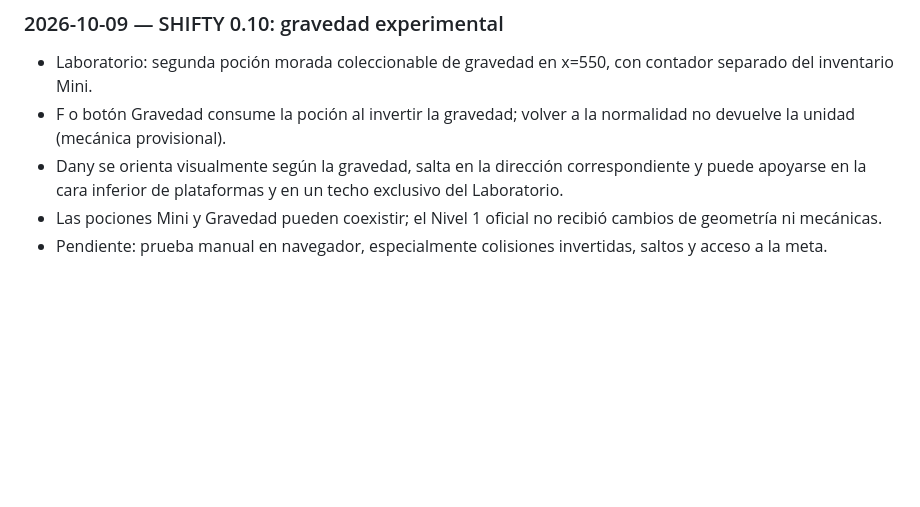
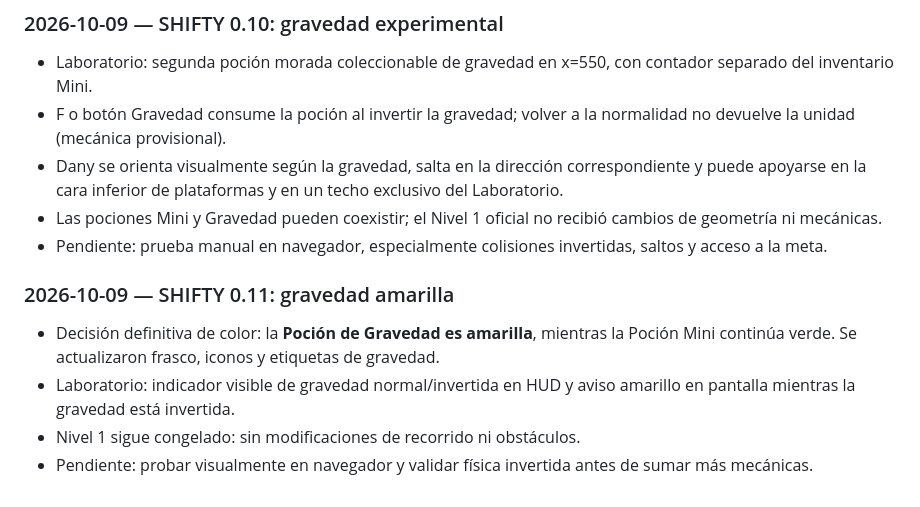
Before and after one commit to Chigui-07/Shifty, a Markdown page: README.md, the part around the change. GitHub-like rendering; blank space fills up the shorter version.

Commit message:
Docs: fijar color amarillo de gravedad y HUD 0.11

```diff
--- a/README.md
+++ b/README.md
@@ -159,3 +159,9 @@ Abrir [index.html](./index.html) en un navegador moderno. No requiere instalar n
 - Dany se orienta visualmente según la gravedad, salta en la dirección correspondiente y puede apoyarse en la cara inferior de plataformas y en un techo exclusivo del Laboratorio.
 - Las pociones Mini y Gravedad pueden coexistir; el Nivel 1 oficial no recibió cambios de geometría ni mecánicas.
 - Pendiente: prueba manual en navegador, especialmente colisiones invertidas, saltos y acceso a la meta.
+
+### 2026-10-09 — SHIFTY 0.11: gravedad amarilla
+- Decisión definitiva de color: la **Poción de Gravedad es amarilla**, mientras la Poción Mini continúa verde. Se actualizaron frasco, iconos y etiquetas de gravedad.
+- Laboratorio: indicador visible de gravedad normal/invertida en HUD y aviso amarillo en pantalla mientras la gravedad está invertida.
+- Nivel 1 sigue congelado: sin modificaciones de recorrido ni obstáculos.
+- Pendiente: probar visualmente en navegador y validar física invertida antes de sumar más mecánicas.
```
